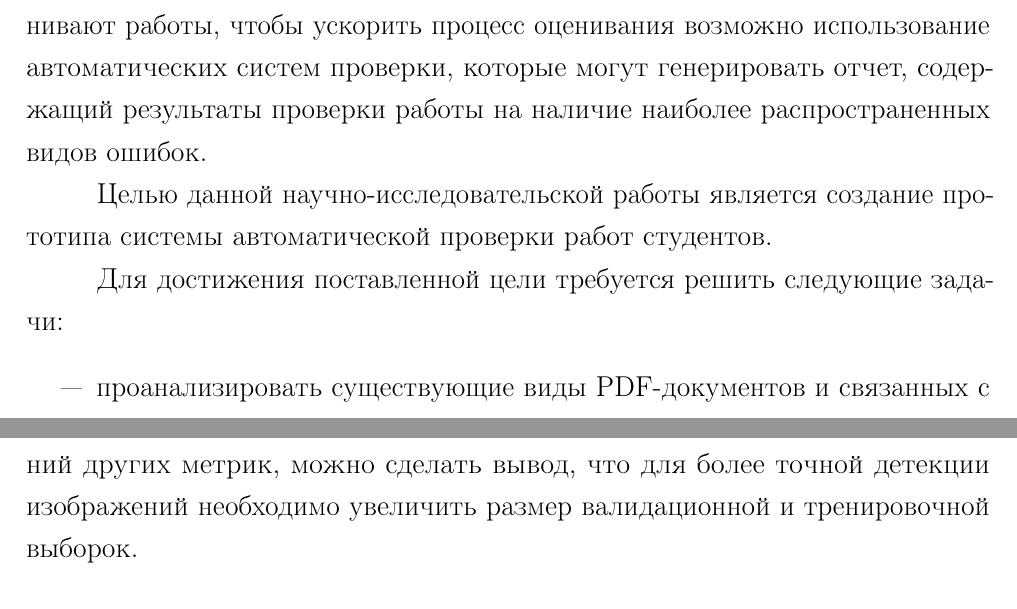
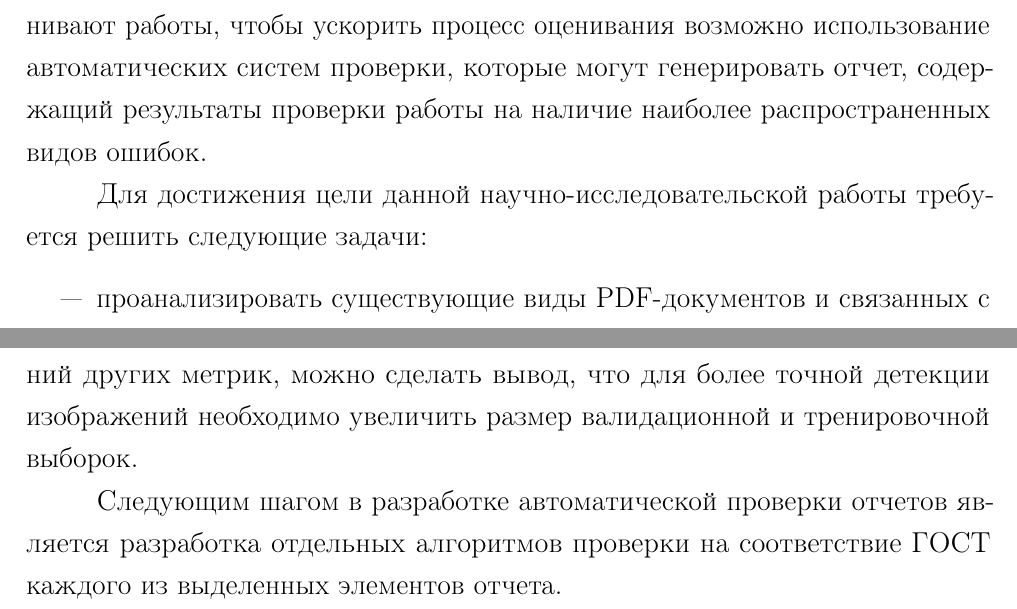
Before and after one commit to needsomesleeptd/NIRS, a LaTeX document (docs/main.tex, which reads docs/03-introduction.tex, docs/08-conclusion.tex): two parts of pages 3 and 35 of 50, joined at a grey line, cut so that both start at the same text. Compiled offline with pdfLaTeX.

Commit message:
Fixing introduction and conclusion.

```diff
--- a/docs/03-introduction.tex
+++ b/docs/03-introduction.tex
@@ -3,9 +3,7 @@
 
 Во время обучения студентам не раз приходится писать отчеты к различным видам работ (курсовые, лабораторные, научно-исследовательские работы и т.п.), при этом все эти работы должны быть своевременно проверены и оценены, а также, возможно, отправлены на доработку. Однако, количество студентов намного превышает количество нормоконтроллеров, которые оценивают работы, чтобы ускорить процесс оценивания возможно использование автоматических систем проверки, которые могут генерировать отчет, содержащий результаты проверки работы на наличие наиболее распространенных видов ошибок.
 
-Целью данной научно-исследовательской работы является создание прототипа системы автоматической проверки работ студентов.
-
-Для достижения поставленной цели требуется решить следующие задачи:
+Для достижения цели данной научно-исследовательской работы требуется решить следующие задачи:
 \begin{itemize}
 	\item проанализировать существующие виды PDF-документов и связанных с ними ограничений;
 	\item классифицировать типовые требования и ошибки при оформлении отчётов: текста, рисунков, графиков, схем алгоритмов, таблиц, списка источников и т.д.;
--- a/docs/08-conclusion.tex
+++ b/docs/08-conclusion.tex
@@ -17,3 +17,5 @@
 \end{itemize}
 Наилучшие результаты были получены при обучении на 23 эпохах, при наблюдении метрик \ref{res:learn-100}, значение метрики $precision = 0.364$, меньше значений
 других метрик, можно сделать вывод, что для более точной детекции изображений необходимо увеличить размер валидационной и тренировочной выборок.
+
+Следующим шагом в разработке автоматической проверки отчетов является разработка отдельных алгоритмов проверки на соответствие ГОСТ каждого из выделенных элементов отчета.
```
Also changed, not shown: docs/09-appendix.tex (+1 -1 lines), docs/main.pdf.
